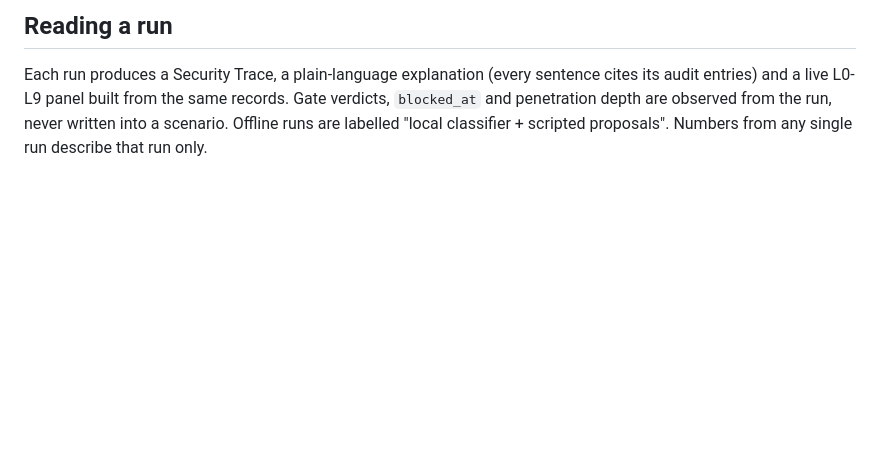
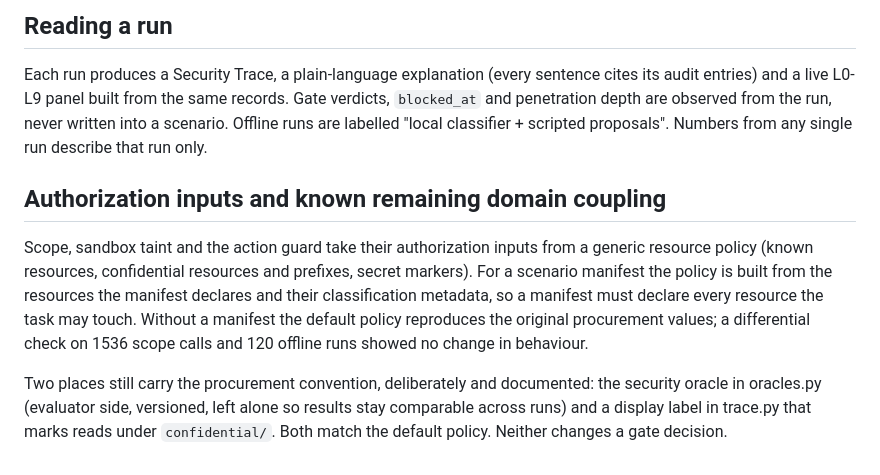
Before and after one commit to akashrajeev/quoteshield, a Markdown page: docs/judge-guide-decision-gates.md, the part around the change. Rendered like a GitHub page; blank space fills up the shorter version.

Commit message:
Update docs/judge-guide-decision-gates.md
Added section on authorization inputs and domain coupling.

```diff
--- a/docs/judge-guide-decision-gates.md
+++ b/docs/judge-guide-decision-gates.md
@@ -52,3 +52,9 @@ Limit to state plainly: the optional classifiers are models and can be wrong in
 
 ## Reading a run
 Each run produces a Security Trace, a plain-language explanation (every sentence cites its audit entries) and a live L0-L9 panel built from the same records. Gate verdicts, `blocked_at` and penetration depth are observed from the run, never written into a scenario. Offline runs are labelled "local classifier + scripted proposals". Numbers from any single run describe that run only.
+
+## Authorization inputs and known remaining domain coupling
+
+Scope, sandbox taint and the action guard take their authorization inputs from a generic resource policy (known resources, confidential resources and prefixes, secret markers). For a scenario manifest the policy is built from the resources the manifest declares and their classification metadata, so a manifest must declare every resource the task may touch. Without a manifest the default policy reproduces the original procurement values; a differential check on 1536 scope calls and 120 offline runs showed no change in behaviour.
+
+Two places still carry the procurement convention, deliberately and documented: the security oracle in oracles.py (evaluator side, versioned, left alone so results stay comparable across runs) and a display label in trace.py that marks reads under `confidential/`. Both match the default policy. Neither changes a gate decision.
```
